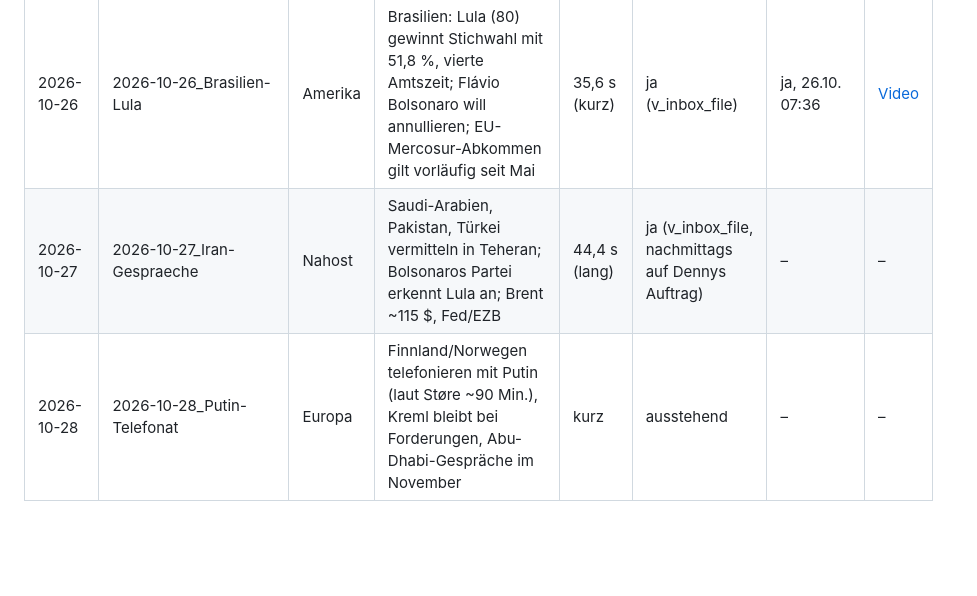
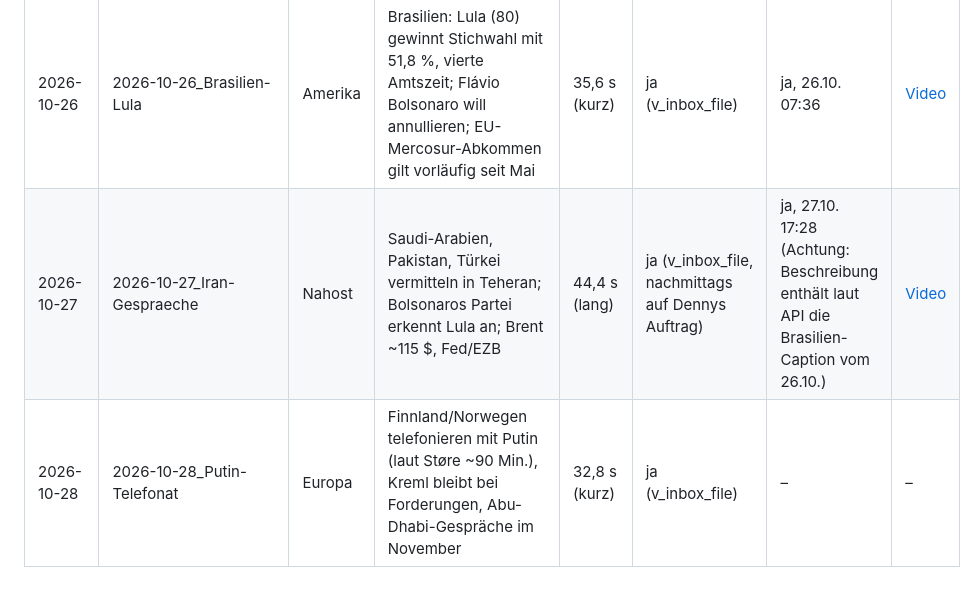
Before and after one commit to mitrachdm-ui/geopolitical-bot, a Markdown page: published/log.md, the part around the change. Drawn GitHub-style; blank space fills up the shorter version.

Commit message:
Log 2026-10-28: Entwurf hochgeladen, Link 27.10.
Co-Authored-By: Claude Opus 5.5 <noreply@anthropic.com>

```diff
--- a/published/log.md
+++ b/published/log.md
@@ -11,5 +11,5 @@
 | 2026-10-24 | 2026-10-24_Wochenrueckblick-Ebola | Afrika | WOCHENRÜCKBLICK: Ebola erreicht Nigeria (Kongo > 9.000 Fälle), Ecuador: Luisa González in U-Haft, Badr-Rüstungskooperation (TUR/QAT/PAK/IDN); nächste Woche Brasilien-Stichwahl, Fed, EZB | 50,5 s (serie) | ja (v_inbox_file) | ja, 24.10. 07:18 | [Video](https://www.tiktok.com/@geopolitical_8/video/7700099353226087712) |
 | 2026-10-25 | 2026-10-25_Seltene-Erden | Asien | SONNTAG ERKLÄRT: Seltene Erden – China verarbeitet rund 90 %, Abbau knapp 70 %; Deutschland 55 % der Importe direkt aus China; Lizenzpflicht seit April 2025, Rheinmetall auf Sperrliste | 49,5 s (serie) | ja (v_inbox_file, nach Composio-Neuanmeldung ca. 07:20) | ja, 25.10. 07:29 | [Video](https://www.tiktok.com/@geopolitical_8/video/7700488699447889184) |
 | 2026-10-26 | 2026-10-26_Brasilien-Lula | Amerika | Brasilien: Lula (80) gewinnt Stichwahl mit 51,8 %, vierte Amtszeit; Flávio Bolsonaro will annullieren; EU-Mercosur-Abkommen gilt vorläufig seit Mai | 35,6 s (kurz) | ja (v_inbox_file) | ja, 26.10. 07:36 | [Video](https://www.tiktok.com/@geopolitical_8/video/7700861726756982048) |
-| 2026-10-27 | 2026-10-27_Iran-Gespraeche | Nahost | Saudi-Arabien, Pakistan, Türkei vermitteln in Teheran; Bolsonaros Partei erkennt Lula an; Brent ~115 $, Fed/EZB | 44,4 s (lang) | ja (v_inbox_file, nachmittags auf Dennys Auftrag) | – | – |
-| 2026-10-28 | 2026-10-28_Putin-Telefonat | Europa | Finnland/Norwegen telefonieren mit Putin (laut Støre ~90 Min.), Kreml bleibt bei Forderungen, Abu-Dhabi-Gespräche im November | kurz | ausstehend | – | – |
+| 2026-10-27 | 2026-10-27_Iran-Gespraeche | Nahost | Saudi-Arabien, Pakistan, Türkei vermitteln in Teheran; Bolsonaros Partei erkennt Lula an; Brent ~115 $, Fed/EZB | 44,4 s (lang) | ja (v_inbox_file, nachmittags auf Dennys Auftrag) | ja, 27.10. 17:28 (Achtung: Beschreibung enthält laut API die Brasilien-Caption vom 26.10.) | [Video](https://www.tiktok.com/@geopolitical_8/video/7701385357715082528) |
+| 2026-10-28 | 2026-10-28_Putin-Telefonat | Europa | Finnland/Norwegen telefonieren mit Putin (laut Støre ~90 Min.), Kreml bleibt bei Forderungen, Abu-Dhabi-Gespräche im November | 32,8 s (kurz) | ja (v_inbox_file) | – | – |
```
